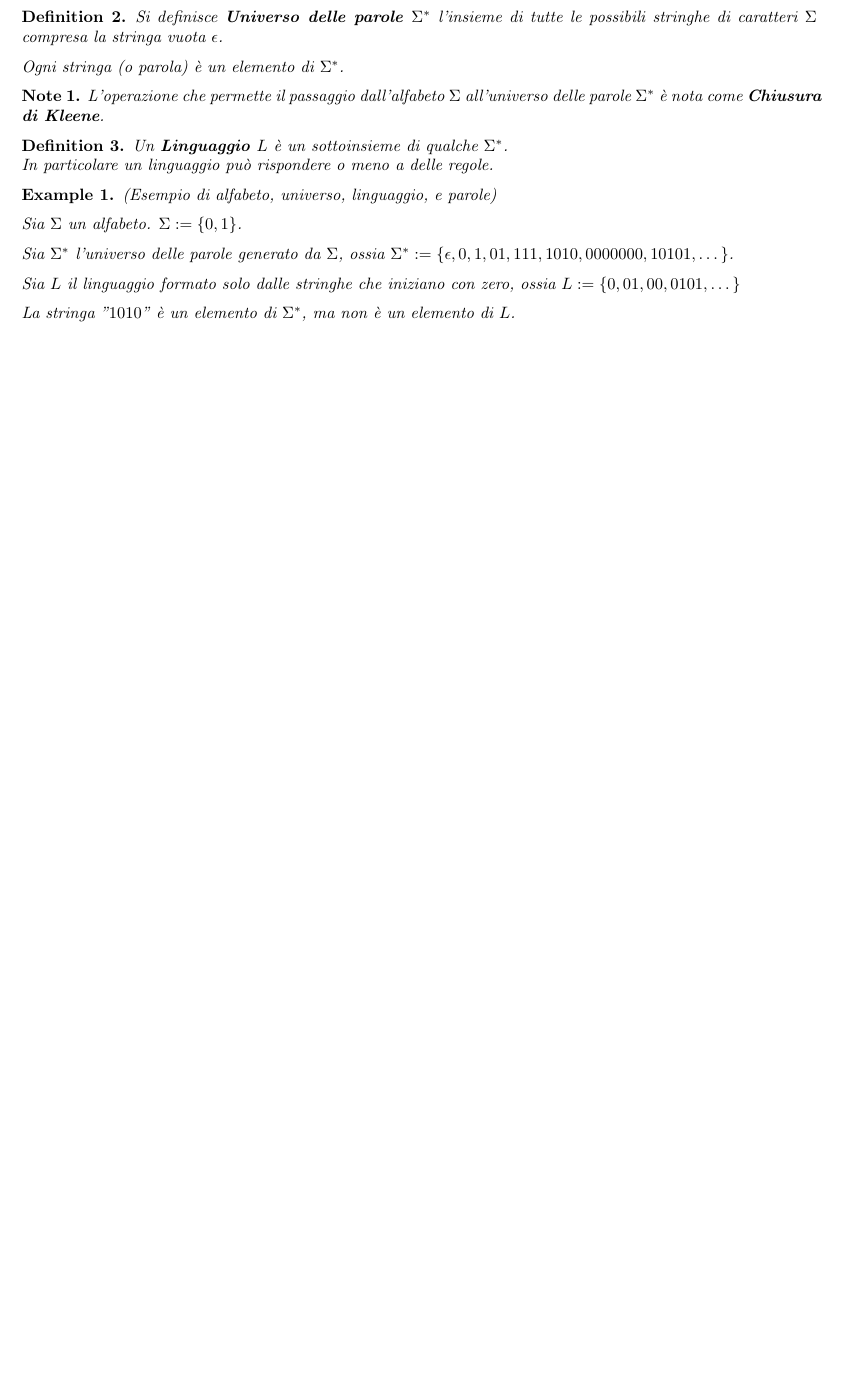
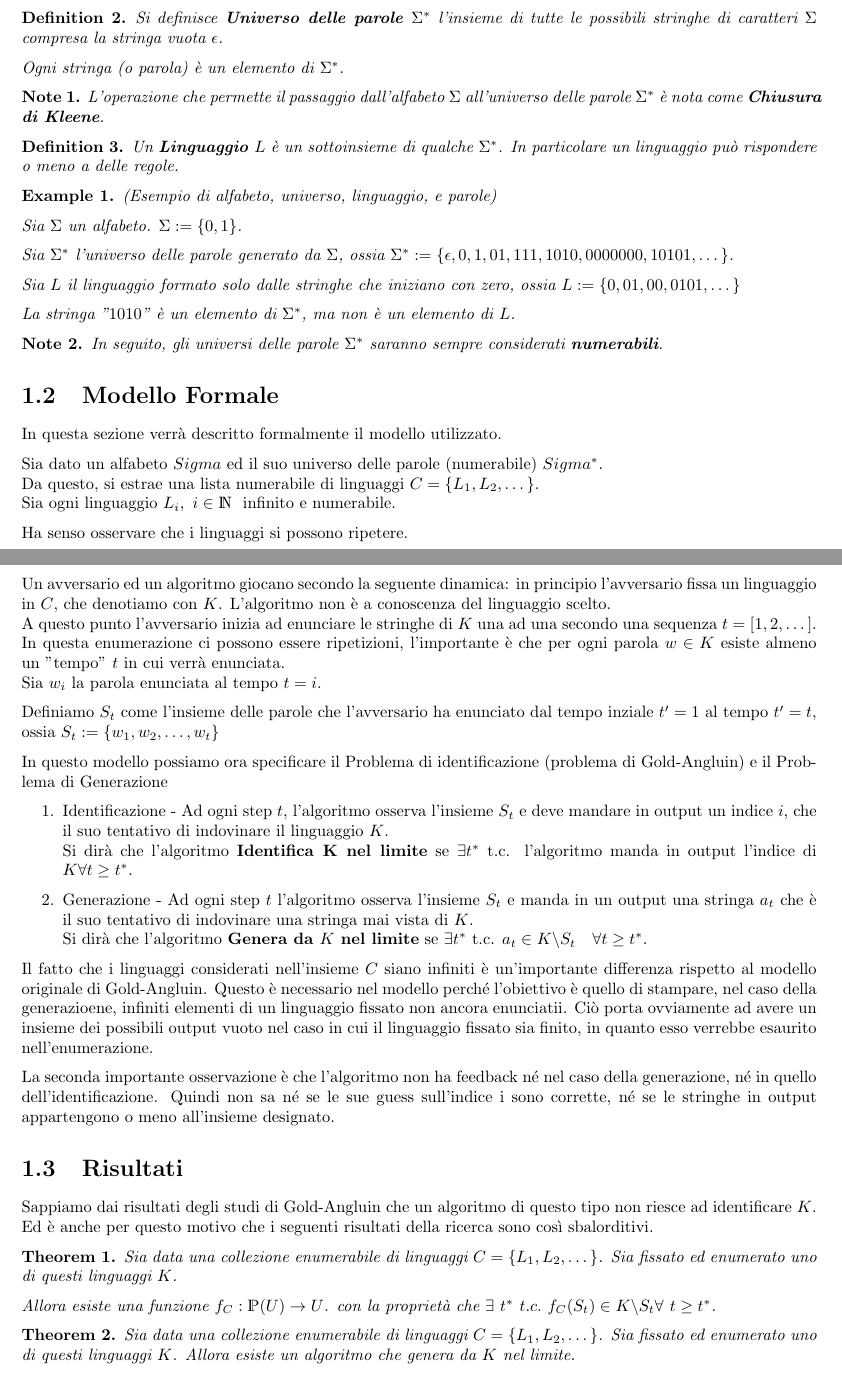
Before and after one commit to fabiocollarss/LaTeX, a LaTeX document (Tesi/Tesi.tex): part of page 3 of 3 before the commit and two parts of pages 2 and 3 of 7 after it, the two joined at a grey line, cut so that both start at the same text, the shorter picture padded with empty space. Compiled offline with pdfLaTeX.

```diff
--- a/Tesi/Tesi.tex
+++ b/Tesi/Tesi.tex
@@ -9,6 +9,8 @@
 \usepackage{framed}    % Per le cornici
 \usepackage{mdframed}  % Cornici più avanzate, definizioni, proposizioni ecc.
 \usepackage{hyperref}  % Per inserire i link
+\usepackage{dsfont}
+\usepackage[OT1]{fontenc}
 
 %Quelli che seguono sono i risultati dell'uso del pack amsthm
 \newtheorem{theo}{Theorem}
@@ -67,5 +73,70 @@
   Sia $L$ il linguaggio formato solo dalle stringhe che iniziano con zero, ossia $L :=\{0, 01, 00, 0101, \dots\}$
 
   La stringa "$1010$" è un elemento di $\Sigma^*$, ma non è un elemento di $L$.
+\end{xpl}
+
+\begin{note}
+  In seguito, gli universi delle parole $\Sigma^*$ saranno sempre considerati \textbf{numerabili}.
+\end{note}
+
+\section{Modello Formale}
+\begin{pop}
+  In questa sezione verrà descritto formalmente il modello utilizzato.
+
+  Sia dato un alfabeto $Sigma$ ed il suo universo delle parole (numerabile) $Sigma^*$. \\
+  Da questo, si estrae una lista numerabile di linguaggi $C = \{L_1,L_2,\dots\}$.\\
+  Sia ogni linguaggio $L_i,\ i \in \mathds{N} \ $ infinito e numerabile.
+
+  Ha senso osservare che i linguaggi si possono ripetere.
+
+  Un avversario ed un algoritmo giocano secondo la seguente dinamica: in principio l'avversario fissa
+un linguaggio in $C$, che denotiamo con $K$. L'algoritmo non è a conoscenza del linguaggio scelto.\\
+A questo punto l'avversario inizia ad enunciare le stringhe di $K$ una ad una secondo una sequenza $t=[1,2,\dots]$.\\
+  In questa enumerazione ci possono essere ripetizioni, l'importante è che per ogni parola $w \in K$ esiste almeno un "tempo" $t$ in cui verrà enunciata.\\
+  Sia $w_i$ la parola enunciata al tempo $t=i$.
+
+  Definiamo $S_t$ come l'insieme delle parole che l'avversario ha enunciato dal tempo inziale $t'=1$ al tempo $t'=t$, ossia $S_t := \{w_1, w_2, \dots , w_t\}$
+
+  In questo modello possiamo ora specificare il Problema di identificazione (problema di Gold-Angluin) e il Problema di Generazione
+
+  \begin{enumerate}
+    \item Identificazione - Ad ogni step $t$, l'algoritmo osserva l'insieme $S_t$ e deve mandare in output un indice $i$,
+      che il suo tentativo di indovinare il linguaggio $K$. \\
+      Si dirà che l'algoritmo \textbf{Identifica K nel limite} se $\exists t^*$ t.c.
+      l'algoritmo manda in output l'indice di $K \forall t \geq t^*$.
+    \item Generazione - Ad ogni step $t$ l'algoritmo osserva l'insieme $S_t$ e manda in un output una stringa $a_t$
+      che è il suo tentativo di indovinare una stringa mai vista di $K$.\\
+      Si dirà che l'algoritmo \textbf{Genera da $K$ nel limite} se $\exists t^*$ t.c. $a_t \in K \backslash S_t \quad \forall t \geq t^*$.
+  \end{enumerate}
+
+  Il fatto che i linguaggi considerati nell'insieme $C$ siano infiniti è un'importante differenza rispetto
+al modello originale di Gold-Angluin. Questo è necessario nel modello perché l'obiettivo è quello
+di stampare, nel caso della generazioene, infiniti elementi di un linguaggio fissato non ancora enunciatii.
+Ciò porta ovviamente ad avere un insieme dei possibili output vuoto
+nel caso in cui il linguaggio fissato sia finito, in quanto esso verrebbe esaurito nell'enumerazione.
+
+  La seconda importante osservazione è che l'algoritmo non ha feedback né nel caso della generazione,
+né in quello dell'identificazione.
+Quindi non sa né se le sue guess sull'indice i sono corrette,
+né se le stringhe in output appartengono o meno all'insieme designato.
+\end{pop}
+
+\section{Risultati}
+\begin{pop}
+  Sappiamo dai risultati degli studi di Gold-Angluin che un algoritmo di questo tipo non riesce ad identificare $K$. \\
+  Ed è anche per questo motivo che i seguenti risultati della ricerca sono così sbalorditivi.
+\end{pop}
+\begin{theo}
+  Sia data una collezione enumerabile di linguaggi $C=\{L_1,L_2,\dots\}$.
+  Sia fissato ed enumerato uno di questi linguaggi $K$.
+
+  Allora esiste una funzione $f_C : \mathds{P}(U) \rightarrow U $.
+  con la proprietà che $\exists \ t^* \ t.c.\ f_C (S_t) \in K\backslash S_t \forall \ t \geq t^* $.
+\end{theo}
+\begin{theo}
+  Sia data una collezione enumerabile di linguaggi $C=\{L_1,L_2,\dots\}$.
+  Sia fissato ed enumerato uno di questi linguaggi $K$.
+  Allora esiste un algoritmo che genera da $K$ nel limite.
+\end{theo}
 
 
```
Also changed, not shown: Tesi/Tesi.pdf, Tesi/Tesi.tex (19 more changed lines), 6 other files.
